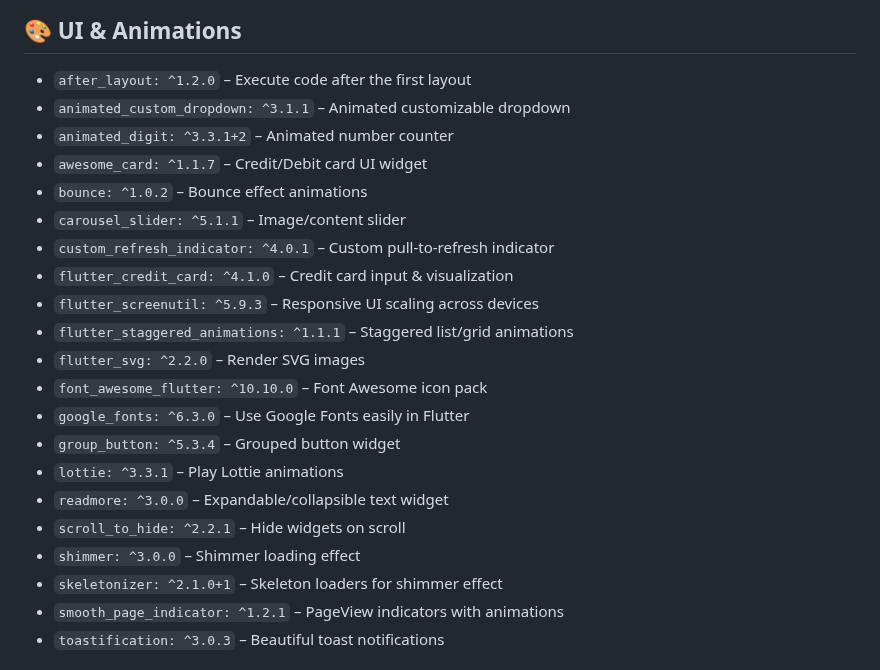
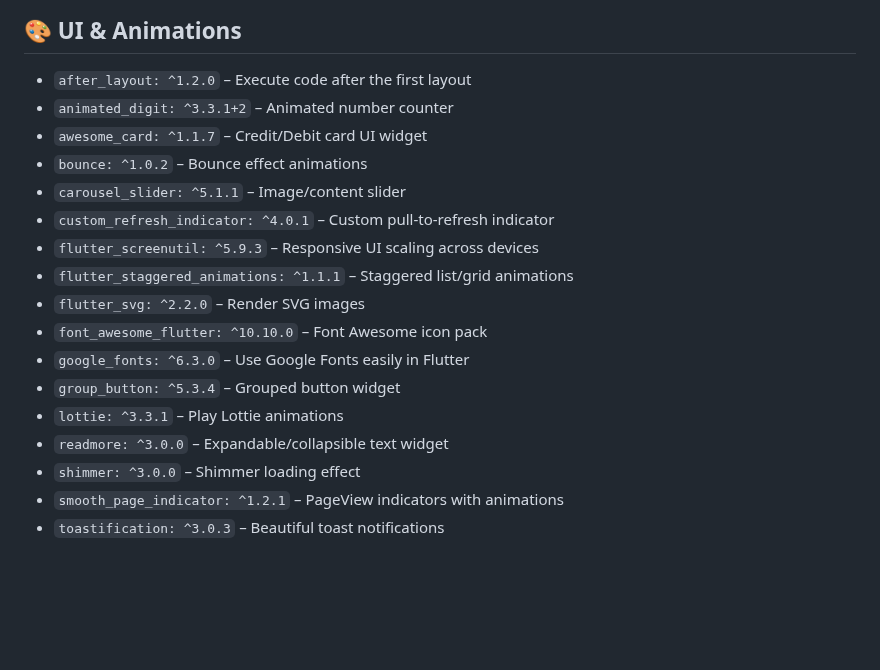
Before and after one commit to AmrSalahDev/Evira-E-Commerce-App, a Markdown page: README.md, the part around the change. Rendered like a GitHub page; blank space fills up the shorter version.

```diff
--- a/README.md
+++ b/README.md
@@ -87,13 +87,11 @@ Below is a list of packages used in this Flutter project along with their versio
 
 ## 🎨 UI & Animations
 - `after_layout: ^1.2.0` – Execute code after the first layout
-- `animated_custom_dropdown: ^3.1.1` – Animated customizable dropdown
 - `animated_digit: ^3.3.1+2` – Animated number counter
 - `awesome_card: ^1.1.7` – Credit/Debit card UI widget
 - `bounce: ^1.0.2` – Bounce effect animations
 - `carousel_slider: ^5.1.1` – Image/content slider
 - `custom_refresh_indicator: ^4.0.1` – Custom pull-to-refresh indicator
-- `flutter_credit_card: ^4.1.0` – Credit card input & visualization
 - `flutter_screenutil: ^5.9.3` – Responsive UI scaling across devices
 - `flutter_staggered_animations: ^1.1.1` – Staggered list/grid animations
 - `flutter_svg: ^2.2.0` – Render SVG images
@@ -102,9 +100,7 @@ Below is a list of packages used in this Flutter project along with their versio
 - `group_button: ^5.3.4` – Grouped button widget
 - `lottie: ^3.3.1` – Play Lottie animations
 - `readmore: ^3.0.0` – Expandable/collapsible text widget
-- `scroll_to_hide: ^2.2.1` – Hide widgets on scroll
 - `shimmer: ^3.0.0` – Shimmer loading effect
-- `skeletonizer: ^2.1.0+1` – Skeleton loaders for shimmer effect
 - `smooth_page_indicator: ^1.2.1` – PageView indicators with animations
 - `toastification: ^3.0.3` – Beautiful toast notifications
 
```
